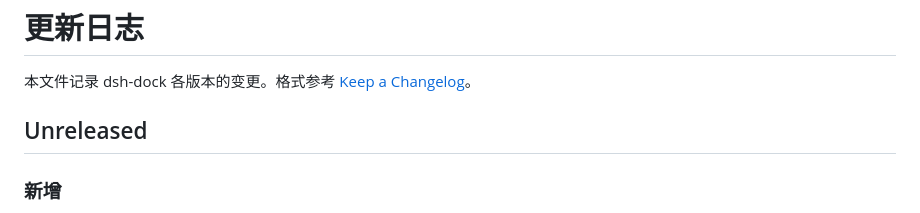
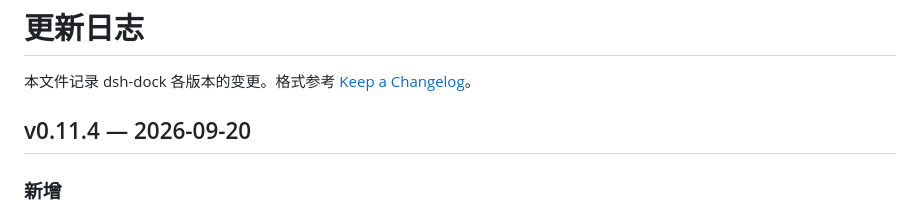
Before and after one commit to wycto/dsh-dock, a Markdown page: CHANGELOG.md, the part around the change. Rendered like a GitHub page.

```diff
--- a/CHANGELOG.md
+++ b/CHANGELOG.md
@@ -2,7 +2,7 @@
 
 本文件记录 dsh-dock 各版本的变更。格式参考 [Keep a Changelog](https://keepachangelog.com/zh-CN/)。
 
-## Unreleased
+## v0.11.4 — 2026-09-20
 
 ### 新增
 
```
Also changed, not shown: README.md (+14 -1 lines), screenshots/dock-tokenlog-charts-2.png (added), screenshots/dock-tokenlog-charts-3.png (added), screenshots/dock-tokenlog-charts.png (added), 1 other file.
